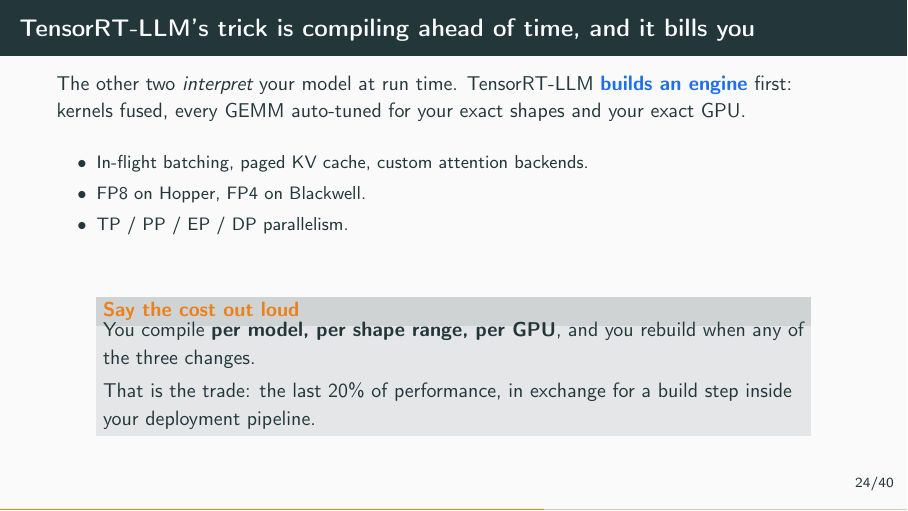
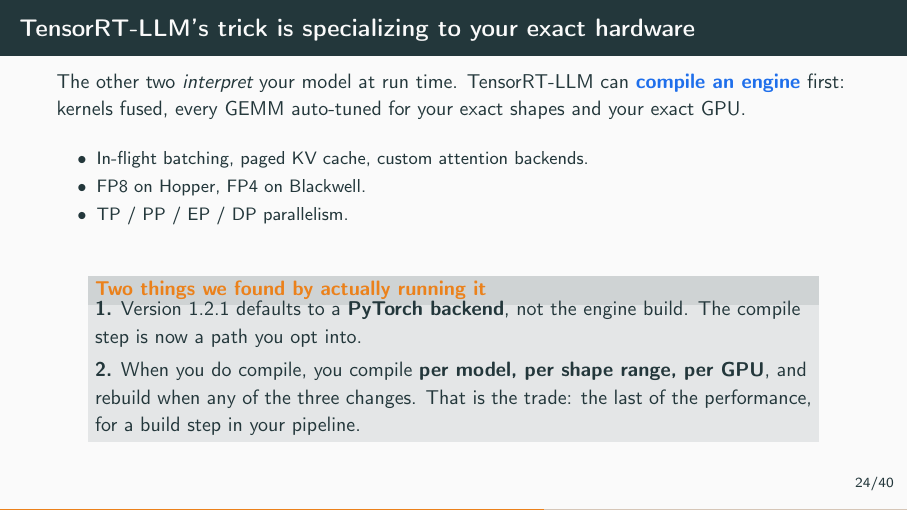
Before and after one commit to Chung-I/MiRA_training_course_2026, LaTeX slides (slides/llm_serving_talk.tex): page 35 of 54. Compiled offline with pdfLaTeX.

Commit message:
Correct the TensorRT-LLM slide: the engine build is no longer the default
Running 1.2.1 showed it starts a PyTorch backend, so describing the
ahead-of-time engine build as the thing it makes you do is out of date.
The slide now frames the trick as specialization to your exact hardware,
presents the compile step as a path you opt into, and reports both points
as findings from our own run. Speaker notes warn that the older framing is
still repeated widely online.

Co-Authored-By: Claude Opus 5 (1M context) <noreply@anthropic.com>
Claude-Session: https://claude.ai/code/session_011hb3VP692ao8Wj3Q1Lpwya

```diff
--- a/slides/llm_serving_talk.tex
+++ b/slides/llm_serving_talk.tex
@@ -749,33 +749,38 @@
 them different machines. Nice callback, one sentence, move on.}
 
 % -------------------------------------------------------------------------
-\begin{frame}{TensorRT-LLM's trick is compiling ahead of time, and it bills you}
-  The other two \emph{interpret} your model at run time.
-  TensorRT-LLM \emphc{builds an engine} first: kernels fused, every GEMM
-  auto-tuned for your exact shapes and your exact GPU.
+\begin{frame}{TensorRT-LLM's trick is specializing to your exact hardware}
+  The other two \emph{interpret} your model at run time. TensorRT-LLM can
+  \emphc{compile an engine} first: kernels fused, every GEMM auto-tuned for your
+  exact shapes and your exact GPU.
   \vspace{0.5em}
   \begin{itemize}\small
     \item In-flight batching, paged KV cache, custom attention backends.
     \item FP8 on Hopper, FP4 on Blackwell.
     \item TP / PP / EP / DP parallelism.
   \end{itemize}
-  \vspace{0.8em}
+  \vspace{0.6em}
   \begin{center}
-    \begin{minipage}{0.9\textwidth}
-      \begin{alertblock}{Say the cost out loud}
-        You compile \textbf{per model, per shape range, per GPU}, and you
-        rebuild when any of the three changes.
+    \begin{minipage}{0.92\textwidth}
+      \begin{alertblock}{Two things we found by actually running it}
+        \textbf{1.} Version 1.2.1 defaults to a \textbf{PyTorch backend}, not the
+        engine build. The compile step is now a path you opt into.
 
         \vspace{0.3em}
-        That is the trade: the last 20\% of performance, in exchange for a
-        build step inside your deployment pipeline.
+        \textbf{2.} When you do compile, you compile \textbf{per model, per shape
+        range, per GPU}, and rebuild when any of the three changes. That is the
+        trade: the last of the performance, for a build step in your pipeline.
       \end{alertblock}
     \end{minipage}
   \end{center}
 \end{frame}
-\note{\textbf{27:00.} This is the fundamental tradeoff of the section:
-specialization versus flexibility. A research lab changes models weekly and
-should not pay a build step. A product on fixed hardware should.}
+\note{\textbf{27:00.} The fundamental tradeoff of the section: specialization
+versus flexibility. A research lab changes models weekly and should not pay a
+build step. A product on fixed hardware should.
+
+Do not describe the engine build as the thing TensorRT-LLM makes you do. We
+checked, and 1.2.1 starts a PyTorch runtime by default. The older framing is
+still repeated everywhere online and is now out of date.}
 
 % -------------------------------------------------------------------------
 \begin{frame}{Start with vLLM. Move only for a reason.}
```
Also changed, not shown: slides/llm_serving_talk.pdf.
